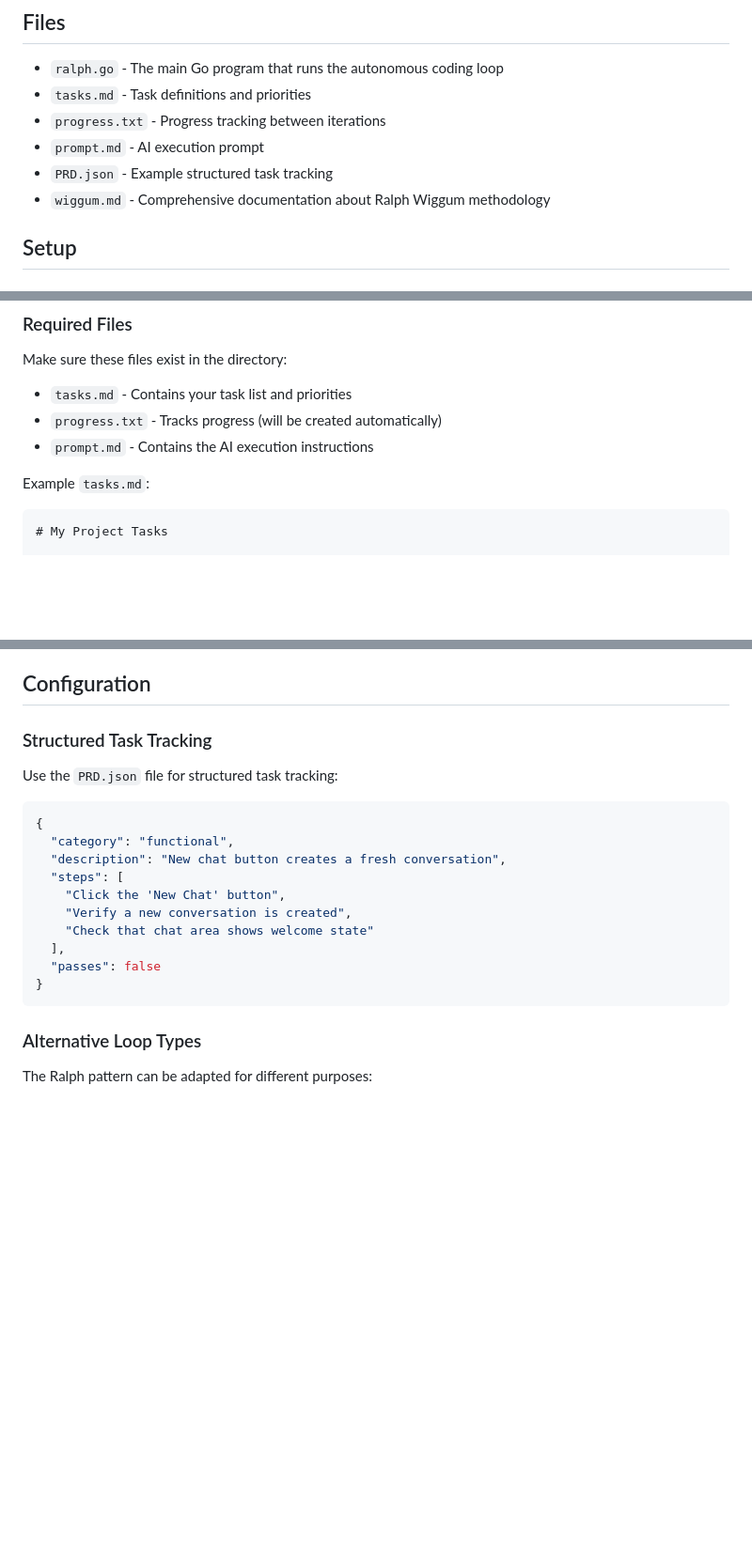
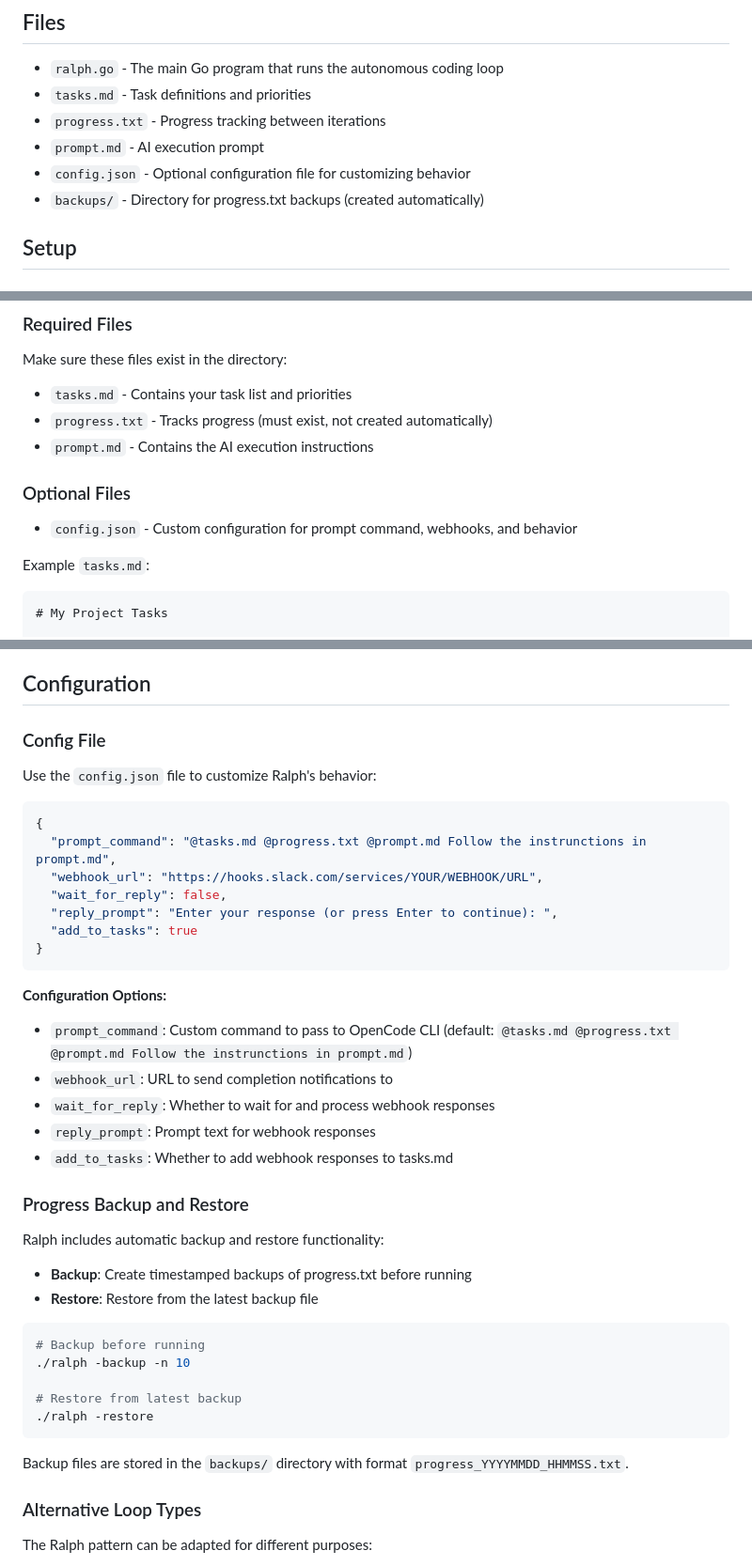
Before and after one commit to hibooboo2/giggum, a Markdown page: README.md, 3 parts joined by grey strips. Shown at 94% size. GitHub-like rendering; blank space fills up the shorter version.

````diff
--- a/README.md
+++ b/README.md
@@ -12,8 +12,8 @@ Ralph Wiggum is an approach to autonomous AI coding that lets an agent work unsu
 - `tasks.md` - Task definitions and priorities
 - `progress.txt` - Progress tracking between iterations
 - `prompt.md` - AI execution prompt
-- `PRD.json` - Example structured task tracking
-- `wiggum.md` - Comprehensive documentation about Ralph Wiggum methodology
+- `config.json` - Optional configuration file for customizing behavior
+- `backups/` - Directory for progress.txt backups (created automatically)
 
 ## Setup
 
@@ -45,8 +45,12 @@ Ralph Wiggum is an approach to autonomous AI coding that lets an agent work unsu
 
 Make sure these files exist in the directory:
 - `tasks.md` - Contains your task list and priorities
-- `progress.txt` - Tracks progress (will be created automatically)
+- `progress.txt` - Tracks progress (must exist, not created automatically)
 - `prompt.md` - Contains the AI execution instructions
+
+### Optional Files
+
+- `config.json` - Custom configuration for prompt command, webhooks, and behavior
 
 Example `tasks.md`:
 ```markdown
@@ -145,22 +164,43 @@ This isolates Ralph from your system files while still allowing it to work on th
 
 ## Configuration
 
-### Structured Task Tracking
+### Config File
 
-Use the `PRD.json` file for structured task tracking:
+Use the `config.json` file to customize Ralph's behavior:
 
 ```json
 {
-  "category": "functional",
-  "description": "New chat button creates a fresh conversation",
-  "steps": [
-    "Click the 'New Chat' button",
-    "Verify a new conversation is created",
-    "Check that chat area shows welcome state"
-  ],
-  "passes": false
+  "prompt_command": "@tasks.md @progress.txt @prompt.md Follow the instrunctions in prompt.md",
+  "webhook_url": "https://hooks.slack.com/services/YOUR/WEBHOOK/URL",
+  "wait_for_reply": false,
+  "reply_prompt": "Enter your response (or press Enter to continue): ",
+  "add_to_tasks": true
 }
 ```
+
+**Configuration Options:**
+- `prompt_command`: Custom command to pass to OpenCode CLI (default: `@tasks.md @progress.txt @prompt.md Follow the instrunctions in prompt.md`)
+- `webhook_url`: URL to send completion notifications to
+- `wait_for_reply`: Whether to wait for and process webhook responses
+- `reply_prompt`: Prompt text for webhook responses
+- `add_to_tasks`: Whether to add webhook responses to tasks.md
+
+### Progress Backup and Restore
+
+Ralph includes automatic backup and restore functionality:
+
+- **Backup**: Create timestamped backups of progress.txt before running
+- **Restore**: Restore from the latest backup file
+
+```bash
+# Backup before running
+./ralph -backup -n 10
+
+# Restore from latest backup
+./ralph -restore
+```
+
+Backup files are stored in the `backups/` directory with format `progress_YYYYMMDD_HHMMSS.txt`.
 
 ### Alternative Loop Types
 
````
Also changed, not shown: other parts of README.md (+17 -2 lines).
